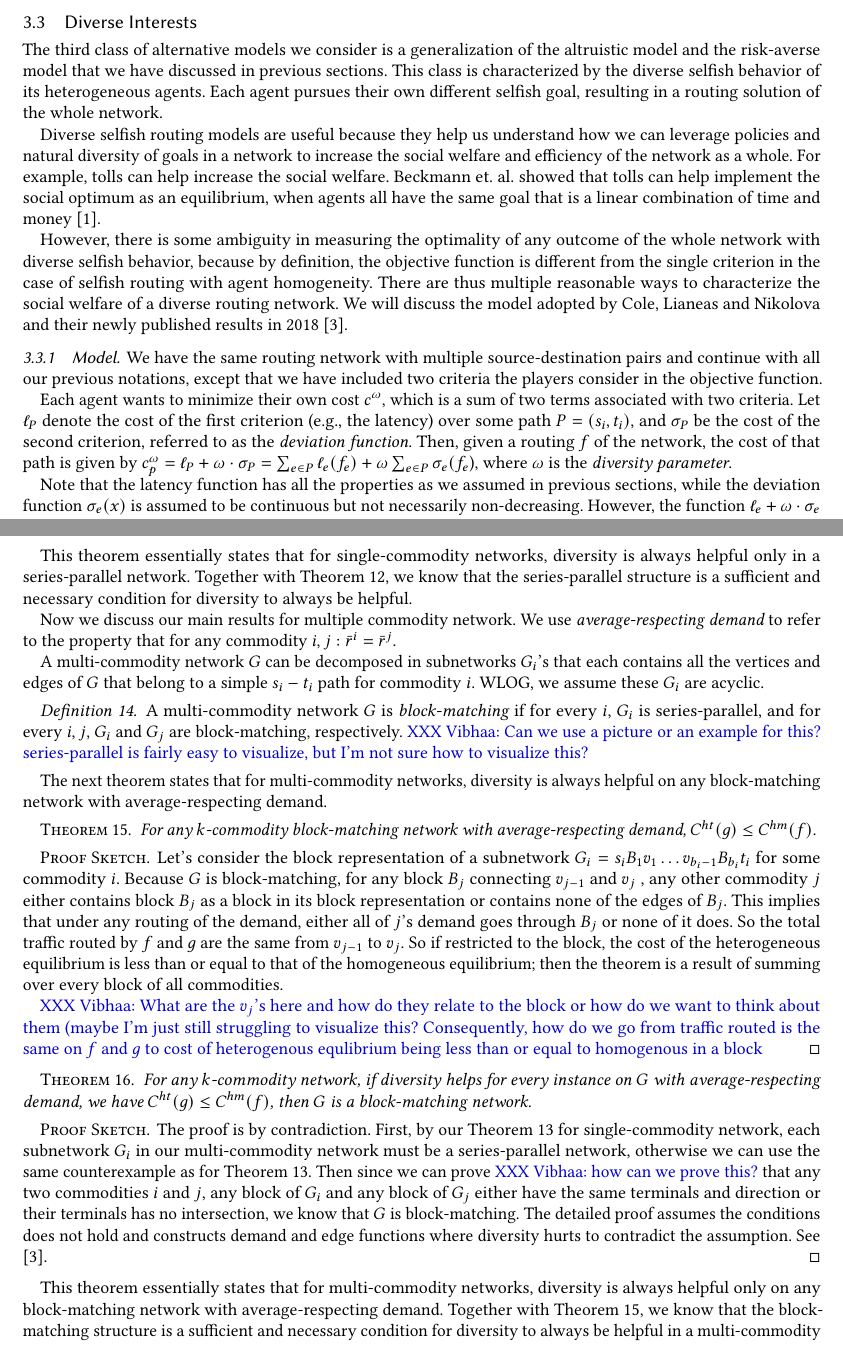
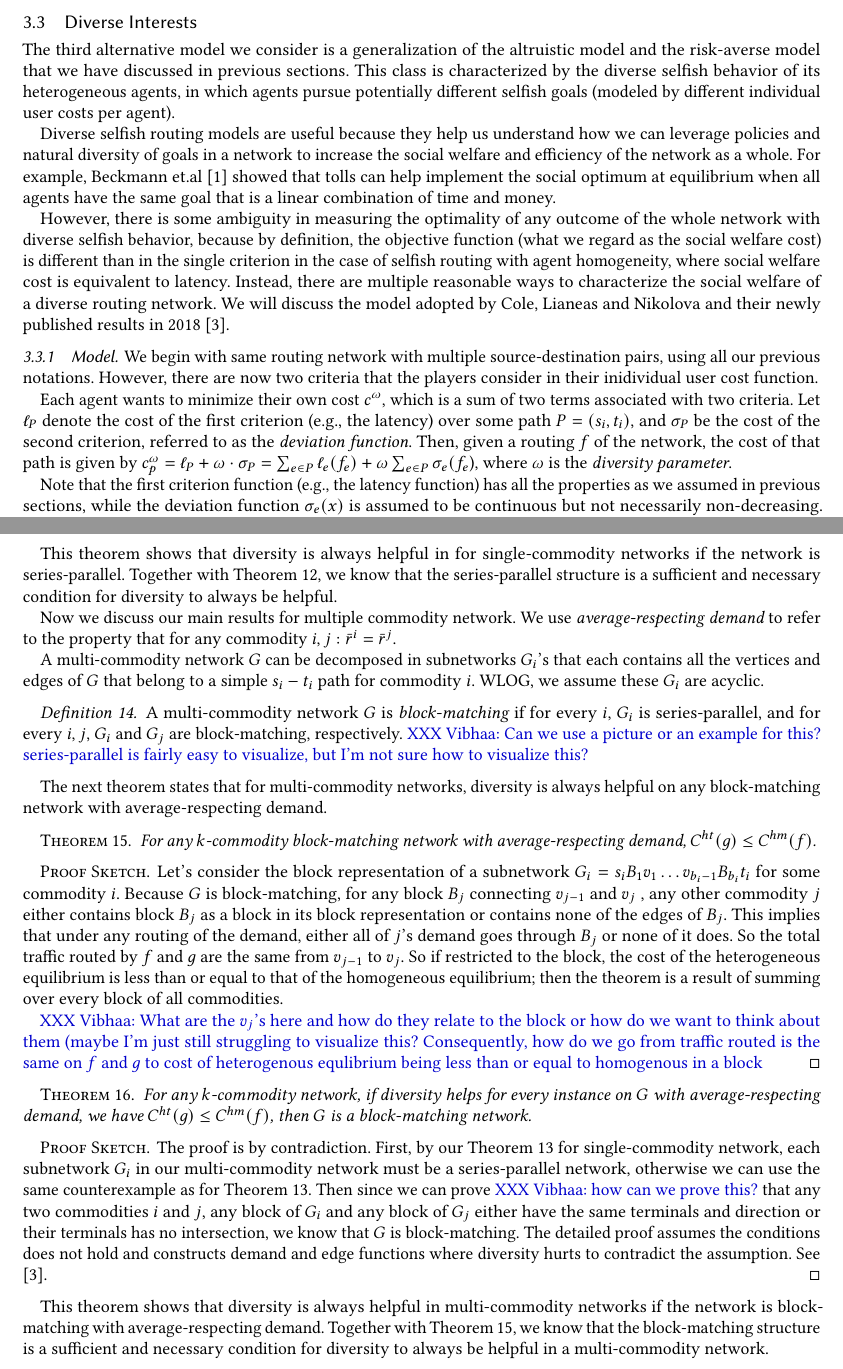
Before and after one commit to tslilyai/selfish-routing-survey, a LaTeX paper (paper.tex, which reads diversity.tex): two parts of pages 11 and 13 of 14, joined at a grey line, cut so that both start at the same text, the shorter picture padded with empty space. Compiled offline with pdfLaTeX.

Commit message:
couple nits to diverse

```diff
--- a/diversity.tex
+++ b/diversity.tex
@@ -1,18 +1,18 @@
 \subsection{Diverse Interests}\label{sec:diversity}
 
-The third class of alternative models we consider is a generalization of the altruistic model and the risk-averse model that we have discussed in previous sections. This class is characterized by the diverse selfish behavior of its heterogeneous agents. Each agent pursues their own different selfish goal, resulting in a routing solution of the whole network.
+The third alternative model we consider is a generalization of the altruistic model and the risk-averse model that we have discussed in previous sections. This class is characterized by the diverse selfish behavior of its heterogeneous agents, in which agents pursue potentially different selfish goals (modeled by different individual user costs per agent).%, resulting in a routing solution of the whole network.
 
-Diverse selfish routing models are useful because they help us understand how we can leverage policies and natural diversity of goals in a network to increase the social welfare and efficiency of the network as a whole. For example, tolls can help increase the social welfare. Beckmann et. al. showed that tolls can help implement the social optimum as an equilibrium, when agents all have the same goal that is a linear combination of time and money \cite{beckmann1956studies}.
+Diverse selfish routing models are useful because they help us understand how we can leverage policies and natural diversity of goals in a network to increase the social welfare and efficiency of the network as a whole. For example, Beckmann et.al~\cite{beckmann1956studies} showed that tolls can help implement the social optimum at equilibrium when all agents have the same goal that is a linear combination of time and money.
 
-However, there is some ambiguity in measuring the optimality of any outcome of the whole network with diverse selfish behavior, because by definition, the objective function is different from the single criterion in the case of selfish routing with agent homogeneity. There are thus multiple reasonable ways to characterize the social welfare of a diverse routing network. We will discuss the model adopted by Cole, Lianeas and Nikolova and their newly published results in 2018 \cite{ijcai2018-24}.
+However, there is some ambiguity in measuring the optimality of any outcome of the whole network with diverse selfish behavior, because by definition, the objective function (what we regard as the social welfare cost) is different than in the single criterion in the case of selfish routing with agent homogeneity, where social welfare cost is equivalent to latency. Instead, there are multiple reasonable ways to characterize the social welfare of a diverse routing network. We will discuss the model adopted by Cole, Lianeas and Nikolova and their newly published results in 2018 \cite{ijcai2018-24}.
 
 \subsubsection{Model}
 
-We have the same routing network with multiple source-destination pairs and continue with all our previous notations, except that we have included two criteria the players consider in the objective function.
+We begin with same routing network with multiple source-destination pairs, using all our previous notations. However, there are now two criteria that the players consider in their inidividual user cost function.
 
 Each agent wants to minimize their own cost $c^\omega$, which is a sum of two terms associated with two criteria. Let $\ell_P$ denote the cost of the first criterion (e.g., the latency) over some path $P=(s_i, t_i)$, and $\sigma_P$ be the cost of the second criterion, referred to as the {\it deviation function}. Then, given a routing $f$ of the network, the cost of that path is given by $c^\omega_p = \ell_P+\omega\cdot \sigma_P=\sum_{e\in P} \ell_e(f_e)+ \omega\sum_{e\in P}\sigma_e(f_e$), where $\omega$ is the {\it diversity parameter}.
 
-Note that the latency function has all the properties as we assumed in previous sections, while the deviation function $\sigma_e(x)$ is assumed to be continuous but not necessarily non-decreasing. However, the function $\ell_e+\omega\cdot \sigma_e$ must be non-decreasing. These assumptions are consistent with our previous risk-averse model in Section 3.2, because if $\sigma_e$ models the variance, then $\sigma_e$ could be decreasing in the flow.
+Note that the first criterion function (e.g., the latency function) has all the properties as we assumed in previous sections, while the deviation function $\sigma_e(x)$ is assumed to be continuous but not necessarily non-decreasing. However, the function $\ell_e+\omega\cdot \sigma_e$ must be non-decreasing. These assumptions are consistent with our previous risk-averse model in Section 3.2, because if $\sigma_e$ models the variance, then $\sigma_e$ could be decreasing in the flow.
 
 Cole et. al. measures the effect of diversity on the resulting flow of a homogeneous agent population of the same size. The homogeneous agent population has the single diversity parameter $\bar{r}=\int rf(r)d r$.
 
@@ -54,7 +54,7 @@ For any $s-t$ non-series-parallel network $G$ with a single commodity, there exi
 %The key reason is that for a series-parallel network, if two flows $|f|\ge |g|$, then there must be a parallel part $P_1$ of the network where $f$ sends more flow than $g$ on. This must be true because we can trivially think of the whole network as $P_1$. Since in a series-parallel network, we can decompose $P_1$ into some
 \end{proof-sketch}
 
-This theorem essentially states that for single-commodity networks, diversity is always helpful only in a series-parallel network. Together with Theorem \ref{diverse1}, we know that the series-parallel structure is a sufficient and necessary condition for diversity to always be helpful.
+This theorem shows that diversity is always helpful in for single-commodity networks if the network is series-parallel. Together with Theorem \ref{diverse1}, we know that the series-parallel structure is a sufficient and necessary condition for diversity to always be helpful.
 
 Now we discuss our main results for multiple commodity network. We use {\it average-respecting demand} to refer to the property that for any commodity $i,j: \bar{r}^i=\bar{r}^j$.
 
@@ -88,4 +88,4 @@ For any $k$-commodity network, if diversity helps for every instance on $G$ with
     The proof is by contradiction. First, by our Theorem \ref{diversethm2} for single-commodity network, each subnetwork $G_i$ in our multi-commodity network must be a series-parallel network, otherwise we can use the same counterexample as for Theorem \ref{diversethm2}. Then since we can prove \XXX{Vibhaa: how can we prove this?} that any two commodities $i$ and $j$, any block of $G_i$ and any block of $G_j$ either have the same terminals and direction or their terminals has no intersection, we know that $G$ is block-matching. The detailed proof assumes the conditions does not hold and constructs demand and edge functions where diversity hurts to contradict the assumption. See \cite{ijcai2018-24}.
 \end{proof-sketch}
 
-This theorem essentially states that for multi-commodity networks, diversity is always helpful only on any block-matching network with average-respecting demand. Together with Theorem \ref{diverse2}, we know that the block-matching structure is a sufficient and necessary condition for diversity to always be helpful in a multi-commodity network.
+This theorem shows that diversity is always helpful in multi-commodity networks if the network is block-matching with average-respecting demand. Together with Theorem \ref{diverse2}, we know that the block-matching structure is a sufficient and necessary condition for diversity to always be helpful in a multi-commodity network.
```
Also changed, not shown: paper.pdf, diversity.tex (4 more changed lines), 1 other file.
